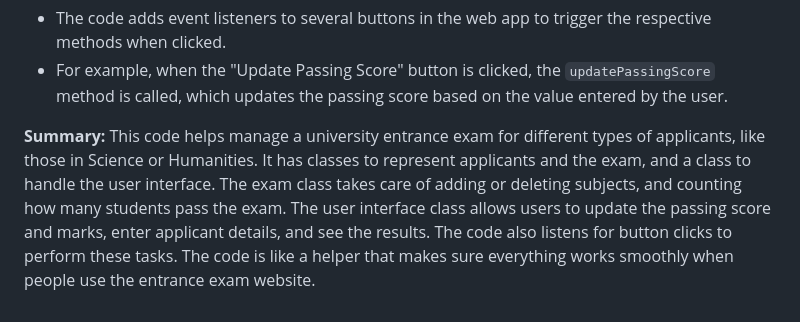
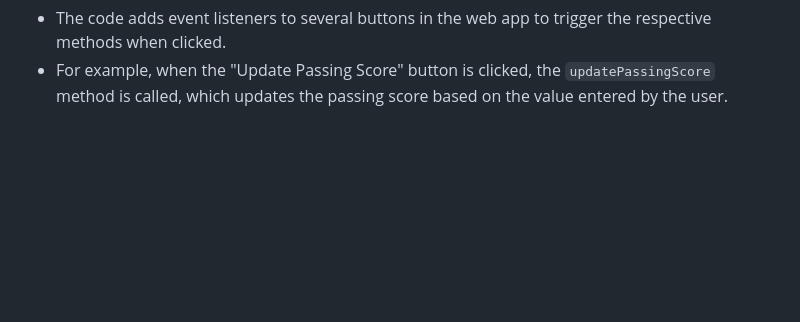
Before and after one commit to Alexcalyx/TAP_Univeristy_project, a Markdown page: Documentation.md, the part around the change. Drawn GitHub-style; blank space fills up the shorter version.

```diff
--- a/Documentation.md
+++ b/Documentation.md
@@ -41,6 +41,3 @@
 **4. Event Listeners:**
 - The code adds event listeners to several buttons in the web app to trigger the respective methods when clicked.
 - For example, when the "Update Passing Score" button is clicked, the `updatePassingScore` method is called, which updates the passing score based on the value entered by the user.
-
-**Summary:**
-This code helps manage a university entrance exam for different types of applicants, like those in Science or Humanities. It has classes to represent applicants and the exam, and a class to handle the user interface. The exam class takes care of adding or deleting subjects, and counting how many students pass the exam. The user interface class allows users to update the passing score and marks, enter applicant details, and see the results. The code also listens for button clicks to perform these tasks. The code is like a helper that makes sure everything works smoothly when people use the entrance exam website.
```
